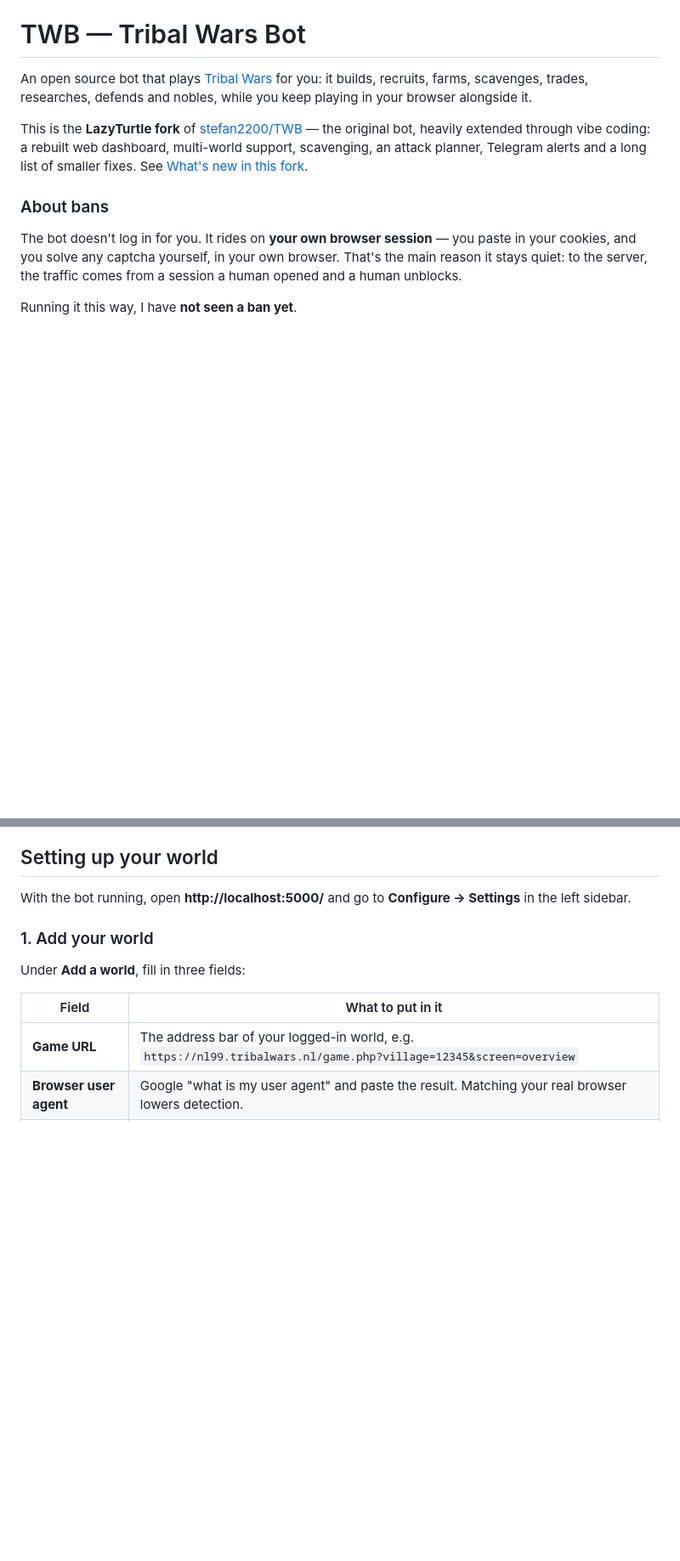
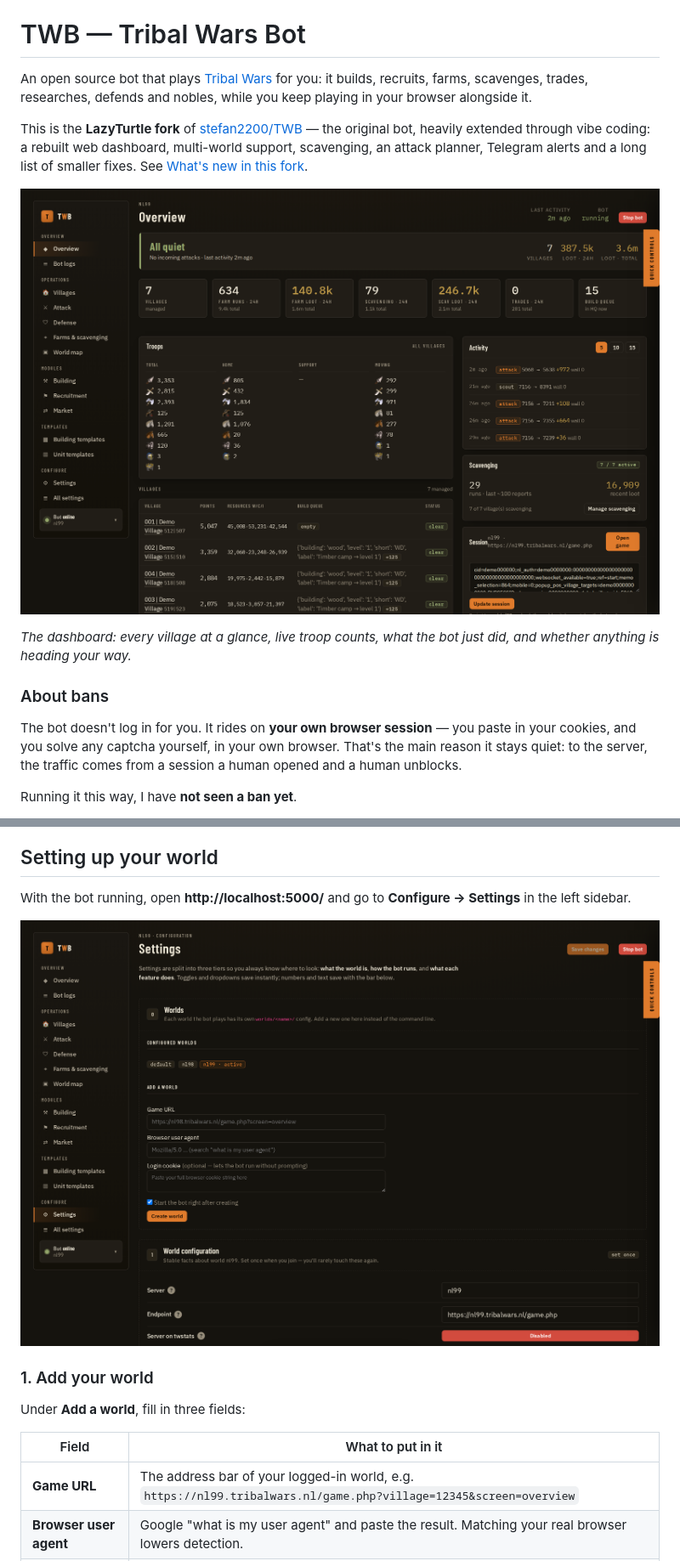
Before and after one commit to LazyTurtleStyle/TWBOT_LazyTurtle, a Markdown page: README.md, 2 parts joined by grey strips. Shown at 85% size. GitHub-like rendering; pictures changed too: readme/img/dashboard-overview.png (added), readme/img/dashboard-setup.png (added); blank space fills up the shorter version.

```diff
--- a/README.md
+++ b/README.md
@@ -3,6 +3,10 @@
 An open source bot that plays [Tribal Wars](https://www.tribalwars.net/) for you: it builds, recruits, farms, scavenges, trades, researches, defends and nobles, while you keep playing in your browser alongside it.
 
 This is the **LazyTurtle fork** of [stefan2200/TWB](https://github.com/stefan2200/TWB) — the original bot, heavily extended through vibe coding: a rebuilt web dashboard, multi-world support, scavenging, an attack planner, Telegram alerts and a long list of smaller fixes. See [What's new in this fork](#whats-new-in-this-fork).
+
+![The TWB dashboard](readme/img/dashboard-overview.png)
+
+*The dashboard: every village at a glance, live troop counts, what the bot just did, and whether anything is heading your way.*
 
 ### About bans
 
@@ -119,6 +131,8 @@ The bot needs your browser's session to act as you. This is the one manual step,
 ## Setting up your world
 
 With the bot running, open **http://localhost:5000/** and go to **Configure → Settings** in the left sidebar.
+
+![Adding a world on the settings page](readme/img/dashboard-setup.png)
 
 ### 1. Add your world
 
```
Also changed, not shown: other parts of README.md (+8 -0 lines), readme/img/dashboard-attack.png (added), readme/img/dashboard-farms.png (added).
